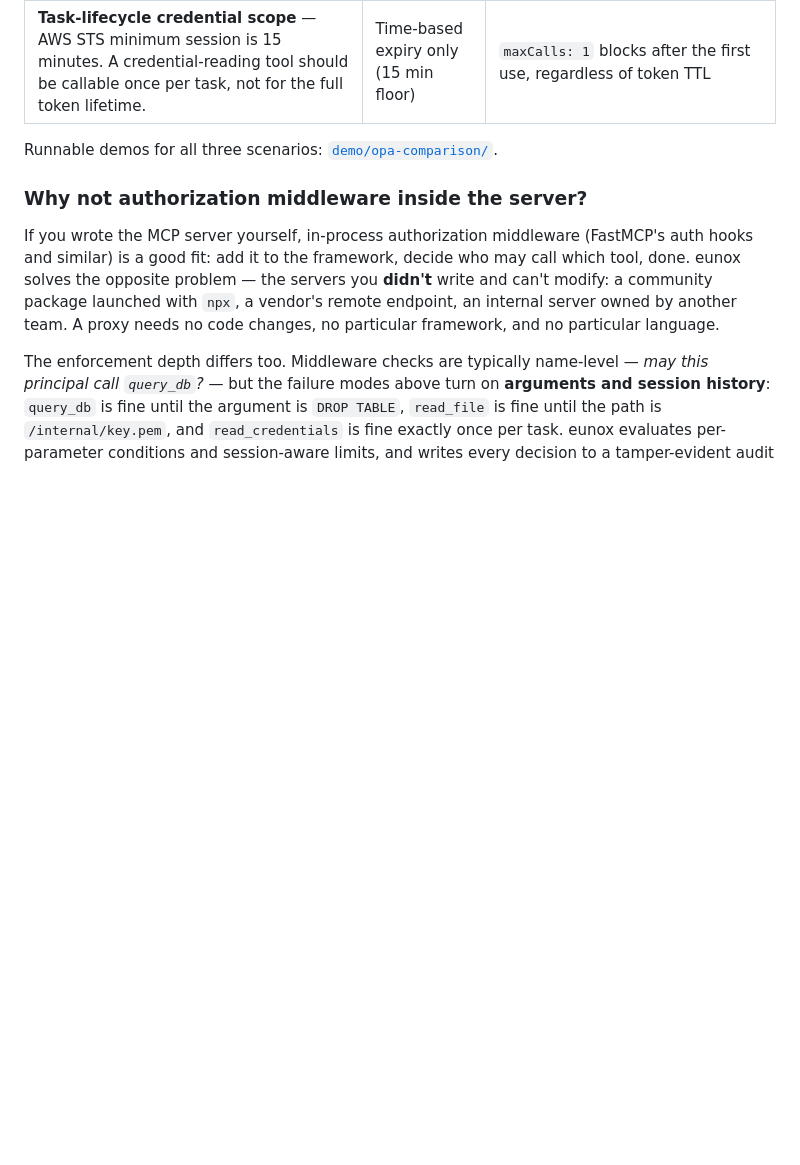
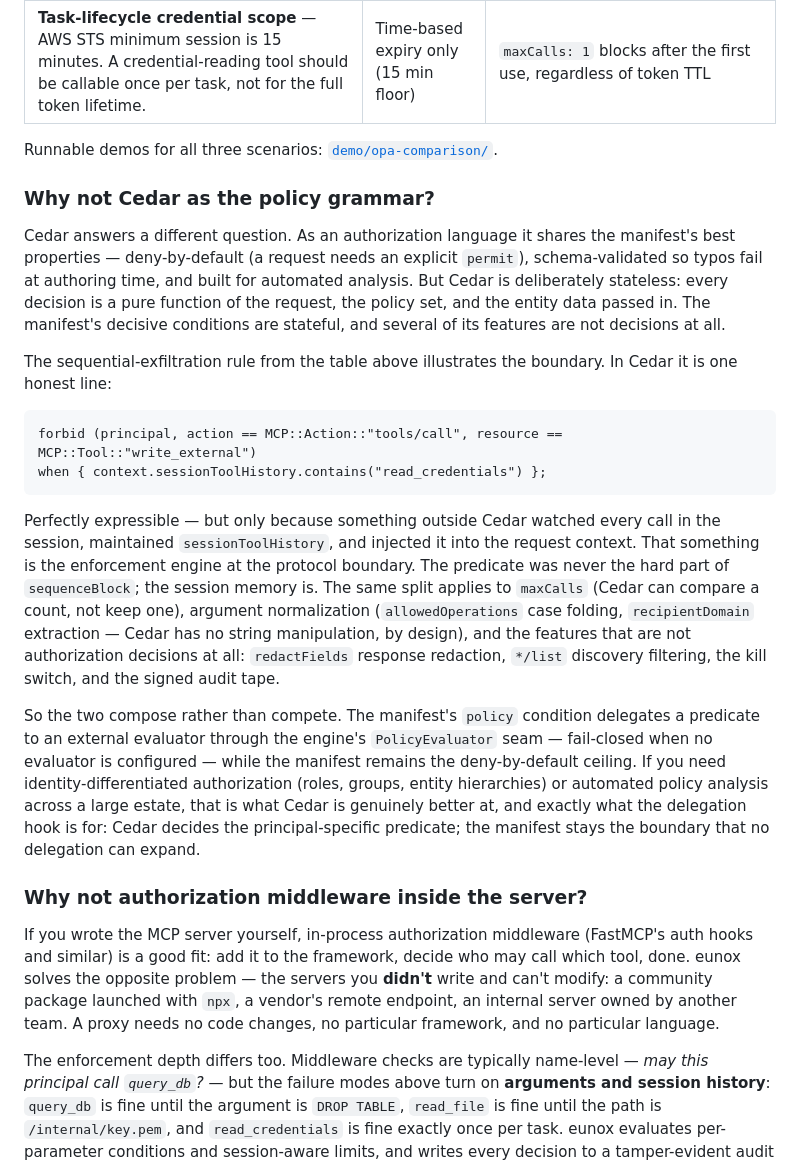
Before and after one commit to eunolabsx/eunox, a Markdown page: README.md, the part around the change. Rendered like a GitHub page; blank space fills up the shorter version.

Commit message:
docs: add Cedar-vs-manifest grammar subsection to the README comparisons
Explains why a stateless policy language cannot substitute for the
manifest system: the decisive conditions are session-stateful
(sequenceBlock history, maxCalls bookkeeping), several features are not
authorization decisions at all (redactFields, list filtering, kill
switch, signed audit), and argument normalization has no home in a
language without string manipulation. Shows the sequenceBlock predicate
in Cedar to make the split concrete, and points identity-differentiated
authorization and policy analysis at the policy-condition delegation
seam under the fail-closed ceiling.

Co-Authored-By: Claude Fable 5 <noreply@anthropic.com>
Claude-Session: https://claude.ai/code/session_01LG6K497KGJkAHxQxeuFx8b
Signed-off-by: eunolabs <282394067+eunolabs@users.noreply.github.com>

````diff
--- a/README.md
+++ b/README.md
@@ -434,6 +434,45 @@ OPA and Envoy enforce access control at the HTTP layer — they see the HTTP req
 
 Runnable demos for all three scenarios: [`demo/opa-comparison/`](./demo/opa-comparison/).
 
+### Why not Cedar as the policy grammar?
+
+Cedar answers a different question. As an authorization language it shares the
+manifest's best properties — deny-by-default (a request needs an explicit
+`permit`), schema-validated so typos fail at authoring time, and built for
+automated analysis. But Cedar is deliberately stateless: every decision is a
+pure function of the request, the policy set, and the entity data passed in.
+The manifest's decisive conditions are stateful, and several of its features
+are not decisions at all.
+
+The sequential-exfiltration rule from the table above illustrates the
+boundary. In Cedar it is one honest line:
+
+```cedar
+forbid (principal, action == MCP::Action::"tools/call", resource == MCP::Tool::"write_external")
+when { context.sessionToolHistory.contains("read_credentials") };
+```
+
+Perfectly expressible — but only because something outside Cedar watched every
+call in the session, maintained `sessionToolHistory`, and injected it into the
+request context. That something is the enforcement engine at the protocol
+boundary. The predicate was never the hard part of `sequenceBlock`; the
+session memory is. The same split applies to `maxCalls` (Cedar can compare a
+count, not keep one), argument normalization (`allowedOperations` case
+folding, `recipientDomain` extraction — Cedar has no string manipulation, by
+design), and the features that are not authorization decisions at all:
+`redactFields` response redaction, `*/list` discovery filtering, the kill
+switch, and the signed audit tape.
+
+So the two compose rather than compete. The manifest's `policy` condition
+delegates a predicate to an external evaluator through the engine's
+`PolicyEvaluator` seam — fail-closed when no evaluator is configured — while
+the manifest remains the deny-by-default ceiling. If you need
+identity-differentiated authorization (roles, groups, entity hierarchies) or
+automated policy analysis across a large estate, that is what Cedar is
+genuinely better at, and exactly what the delegation hook is for: Cedar
+decides the principal-specific predicate; the manifest stays the boundary that
+no delegation can expand.
+
 ### Why not authorization middleware inside the server?
 
 If you wrote the MCP server yourself, in-process authorization middleware
````
